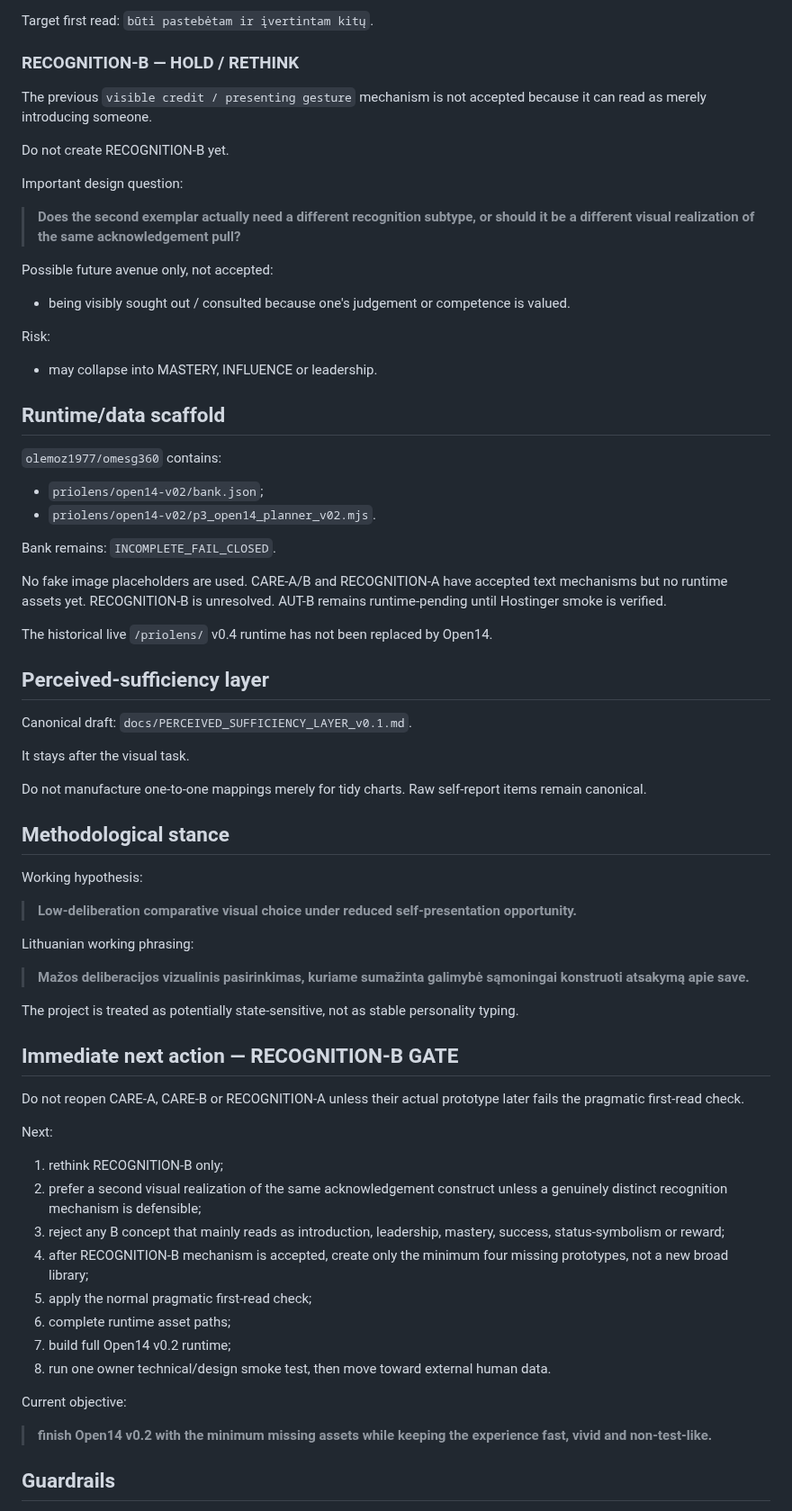
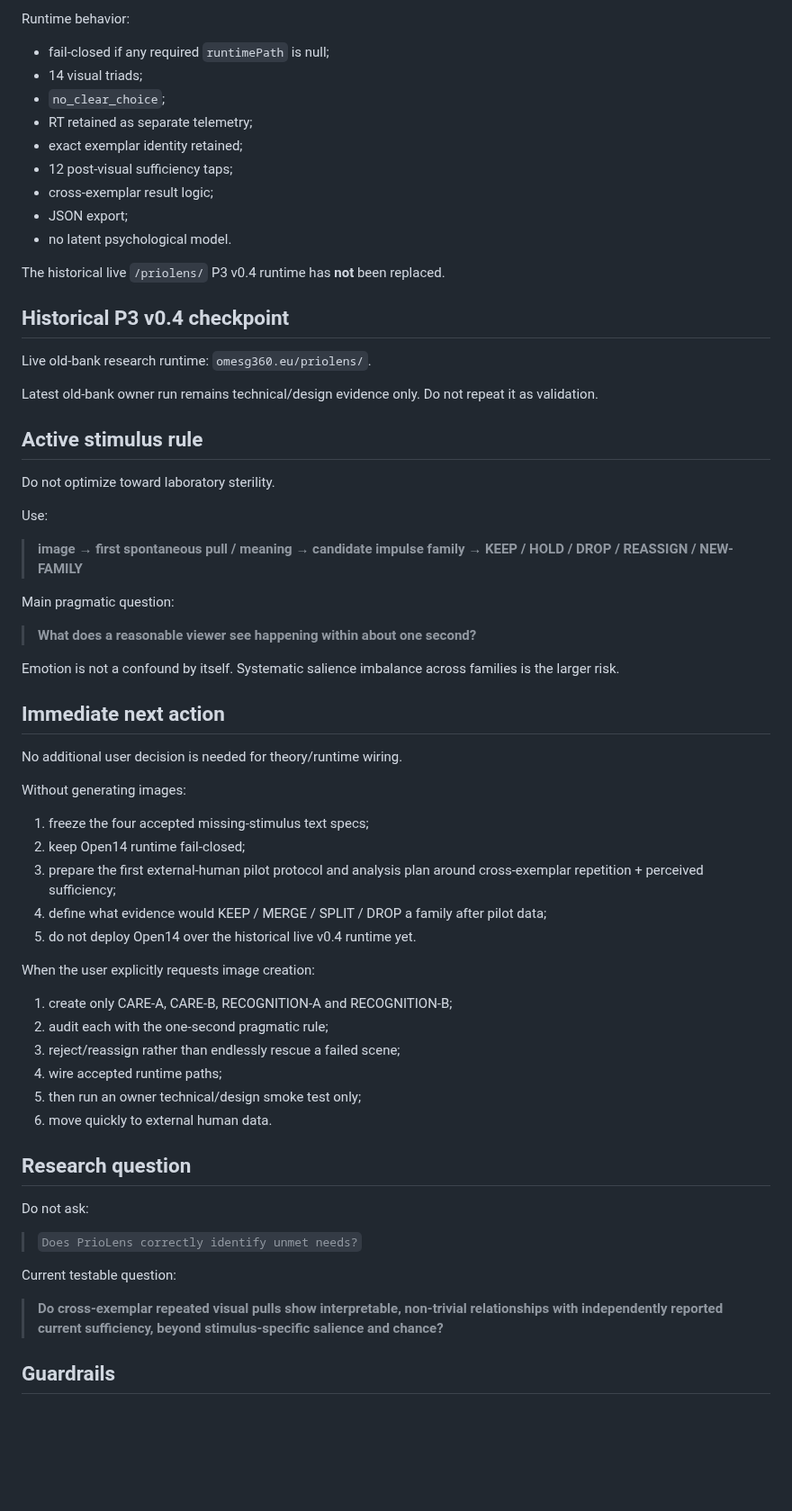
Before and after one commit to olemoz1977/2rasi-web, a Markdown page: tools/priolens/PROJECT_STATE.md, the part around one of its changes. Shown at 90% size. Drawn GitHub-style; blank space fills up the shorter version.

```diff
--- a/tools/priolens/PROJECT_STATE.md
+++ b/tools/priolens/PROJECT_STATE.md
@@ -189,70 +249,62 @@ Mechanism:
 
-Target first read:
-`būti pastebėtam ir įvertintam kitų`.
+Runtime behavior:
+- fail-closed if any required `runtimePath` is null;
+- 14 visual triads;
+- `no_clear_choice`;
+- RT retained as separate telemetry;
+- exact exemplar identity retained;
+- 12 post-visual sufficiency taps;
+- cross-exemplar result logic;
+- JSON export;
+- no latent psychological model.
 
-### RECOGNITION-B — HOLD / RETHINK
+The historical live `/priolens/` P3 v0.4 runtime has **not** been replaced.
 
-The previous `visible credit / presenting gesture` mechanism is not accepted because it can read as merely introducing someone.
+## Historical P3 v0.4 checkpoint
 
-Do not create RECOGNITION-B yet.
+Live old-bank research runtime:
+`omesg360.eu/priolens/`.
 
-Important design question:
-> **Does the second exemplar actually need a different recognition subtype, or should it be a different visual realization of the same acknowledgement pull?**
+Latest old-bank owner run remains technical/design evidence only. Do not repeat it as validation.
 
-Possible future avenue only, not accepted:
-- being visibly sought out / consulted because one's judgement or competence is valued.
+## Active stimulus rule
 
-Risk:
-- may collapse into MASTERY, INFLUENCE or leadership.
+Do not optimize toward laboratory sterility.
 
-## Runtime/data scaffold
+Use:
+> **image → first spontaneous pull / meaning → candidate impulse family → KEEP / HOLD / DROP / REASSIGN / NEW-FAMILY**
 
-`olemoz1977/omesg360` contains:
-- `priolens/open14-v02/bank.json`;
-- `priolens/open14-v02/p3_open14_planner_v02.mjs`.
+Main pragmatic question:
+> **What does a reasonable viewer see happening within about one second?**
 
-Bank remains:
-`INCOMPLETE_FAIL_CLOSED`.
+Emotion is not a confound by itself. Systematic salience imbalance across families is the larger risk.
 
-No fake image placeholders are used. CARE-A/B and RECOGNITION-A have accepted text mechanisms but no runtime assets yet. RECOGNITION-B is unresolved. AUT-B remains runtime-pending until Hostinger smoke is verified.
+## Immediate next action
 
-The historical live `/priolens/` v0.4 runtime has not been replaced by Open14.
+No additional user decision is needed for theory/runtime wiring.
 
-## Perceived-sufficiency layer
+Without generating images:
+1. freeze the four accepted missing-stimulus text specs;
+2. keep Open14 runtime fail-closed;
+3. prepare the first external-human pilot protocol and analysis plan around cross-exemplar repetition + perceived sufficiency;
+4. define what evidence would KEEP / MERGE / SPLIT / DROP a family after pilot data;
+5. do not deploy Open14 over the historical live v0.4 runtime yet.
 
-Canonical draft:
-`docs/PERCEIVED_SUFFICIENCY_LAYER_v0.1.md`.
+When the user explicitly requests image creation:
+1. create only CARE-A, CARE-B, RECOGNITION-A and RECOGNITION-B;
+2. audit each with the one-second pragmatic rule;
+3. reject/reassign rather than endlessly rescue a failed scene;
+4. wire accepted runtime paths;
+5. then run an owner technical/design smoke test only;
+6. move quickly to external human data.
 
-It stays after the visual task.
+## Research question
 
-Do not manufacture one-to-one mappings merely for tidy charts. Raw self-report items remain canonical.
+Do not ask:
+> `Does PrioLens correctly identify unmet needs?`
 
-## Methodological stance
-
-Working hypothesis:
-> **Low-deliberation comparative visual choice under reduced self-presentation opportunity.**
-
-Lithuanian working phrasing:
-> **Mažos deliberacijos vizualinis pasirinkimas, kuriame sumažinta galimybė sąmoningai konstruoti atsakymą apie save.**
-
-The project is treated as potentially state-sensitive, not as stable personality typing.
-
-## Immediate next action — RECOGNITION-B GATE
-
-Do not reopen CARE-A, CARE-B or RECOGNITION-A unless their actual prototype later fails the pragmatic first-read check.
-
-Next:
-1. rethink RECOGNITION-B only;
-2. prefer a second visual realization of the same acknowledgement construct unless a genuinely distinct recognition mechanism is defensible;
-3. reject any B concept that mainly reads as introduction, leadership, mastery, success, status-symbolism or reward;
-4. after RECOGNITION-B mechanism is accepted, create only the minimum four missing prototypes, not a new broad library;
-5. apply the normal pragmatic first-read check;
-6. complete runtime asset paths;
-7. build full Open14 v0.2 runtime;
-8. run one owner technical/design smoke test, then move toward external human data.
-
-Current objective:
-> **finish Open14 v0.2 with the minimum missing assets while keeping the experience fast, vivid and non-test-like.**
+Current testable question:
+> **Do cross-exemplar repeated visual pulls show interpretable, non-trivial relationships with independently reported current sufficiency, beyond stimulus-specific salience and chance?**
 
 ## Guardrails
 
```
Also changed, not shown: other parts of tools/priolens/PROJECT_STATE.md (+147 -86 lines).
